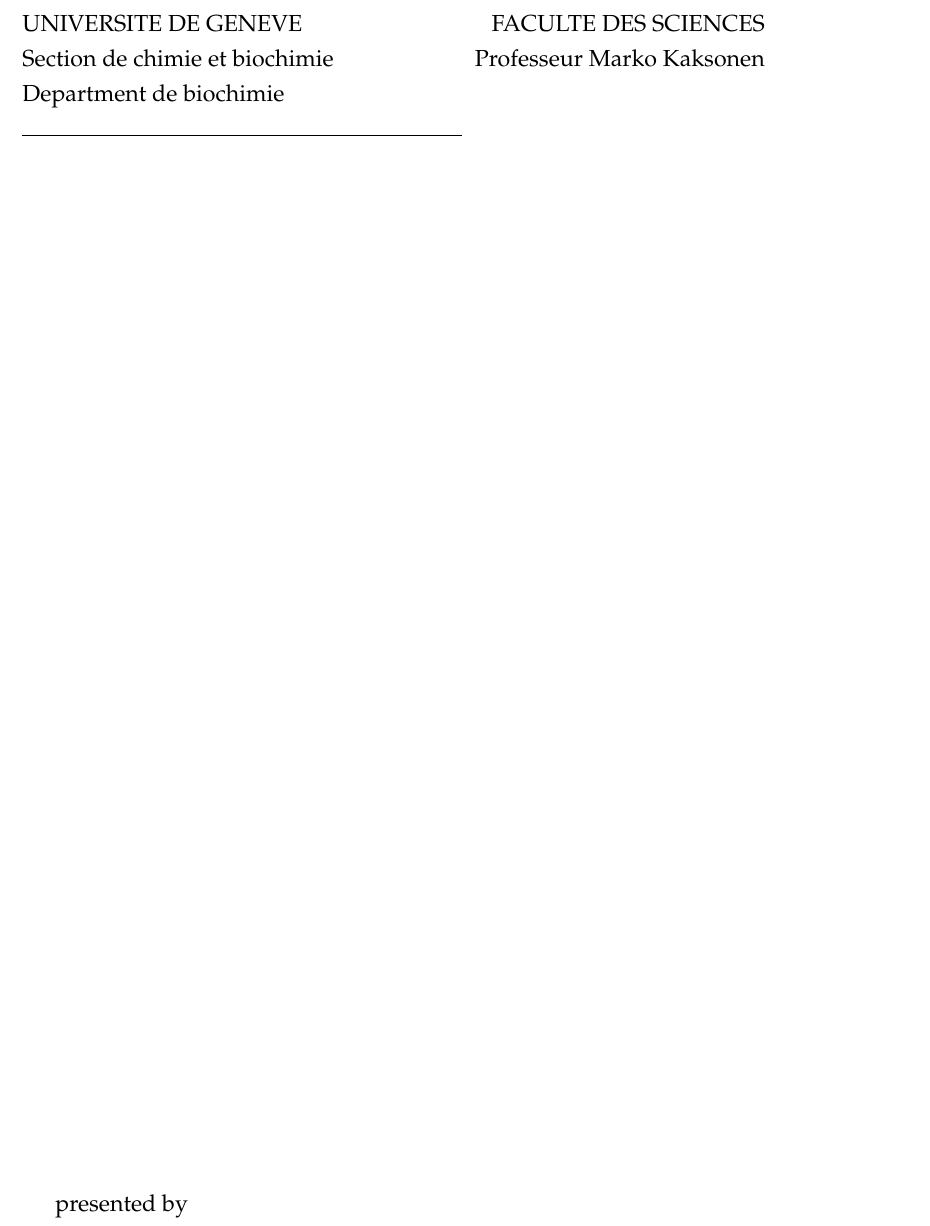
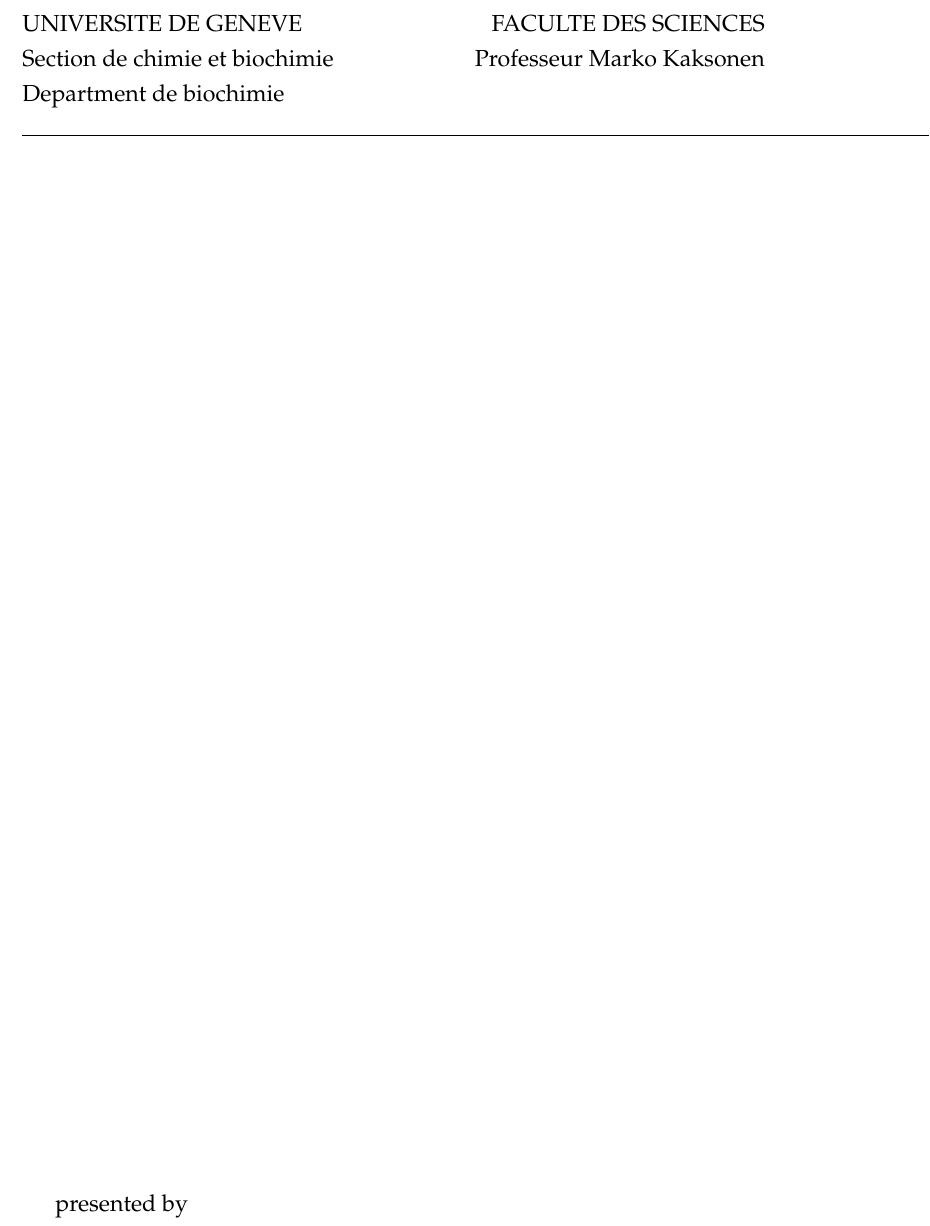
Before and after one commit to deepikaamenon/thesis_2021, a LaTeX thesis (main.tex): part of page 1 of 27, cut so that both start at the same text. Compiled offline with pdfLaTeX.

Commit message:
txs auto checkin

```diff
--- a/main.tex
+++ b/main.tex
@@ -147,7 +147,7 @@ headsepline, % Uncomment to get a line under the header
 \noindent\large{UNIVERSITE DE GENEVE \hspace*{\fill}FACULTE DES SCIENCES\\
 Section de chimie et biochimie\hspace*{\fill}Professeur Marko Kaksonen\\
 Department de biochimie\\
-\noindent\rule{8cm}{0.4pt}
+\noindent\rule{18cm}{0.4pt}
 
 \vspace*{\fill}
 presented by \\
```
